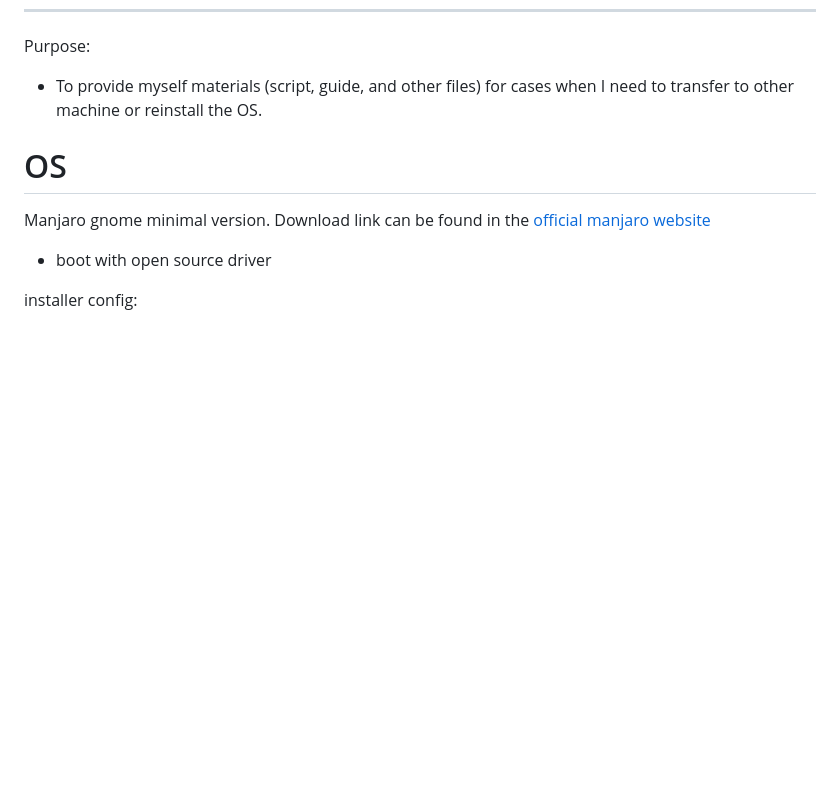
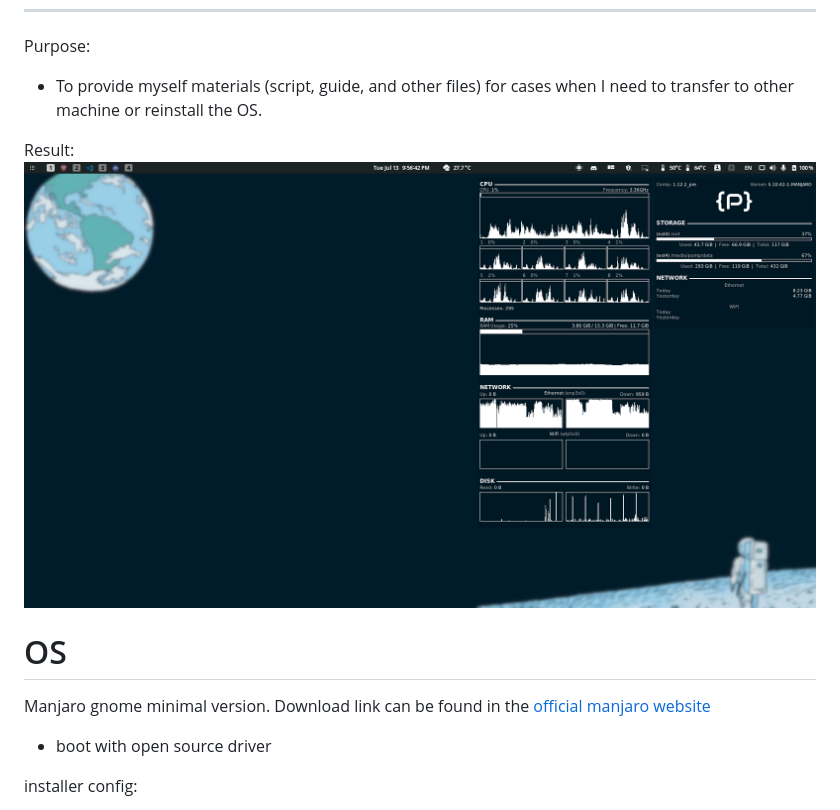
Before and after one commit to developomp/setup-script-py, a Markdown page: README.md, the part around the change. Rendered like a GitHub page; pictures changed too: result.png (added); blank space fills up the shorter version.

Commit message:
added brave and result image

```diff
--- a/README.md
+++ b/README.md
@@ -25,6 +25,9 @@
 Purpose:
 
 - To provide myself materials (script, guide, and other files) for cases when I need to transfer to other machine or reinstall the OS.
+
+Result:
+![result image](./result.png)
 
 # OS
 
```
Also changed, not shown: 1 other file.
